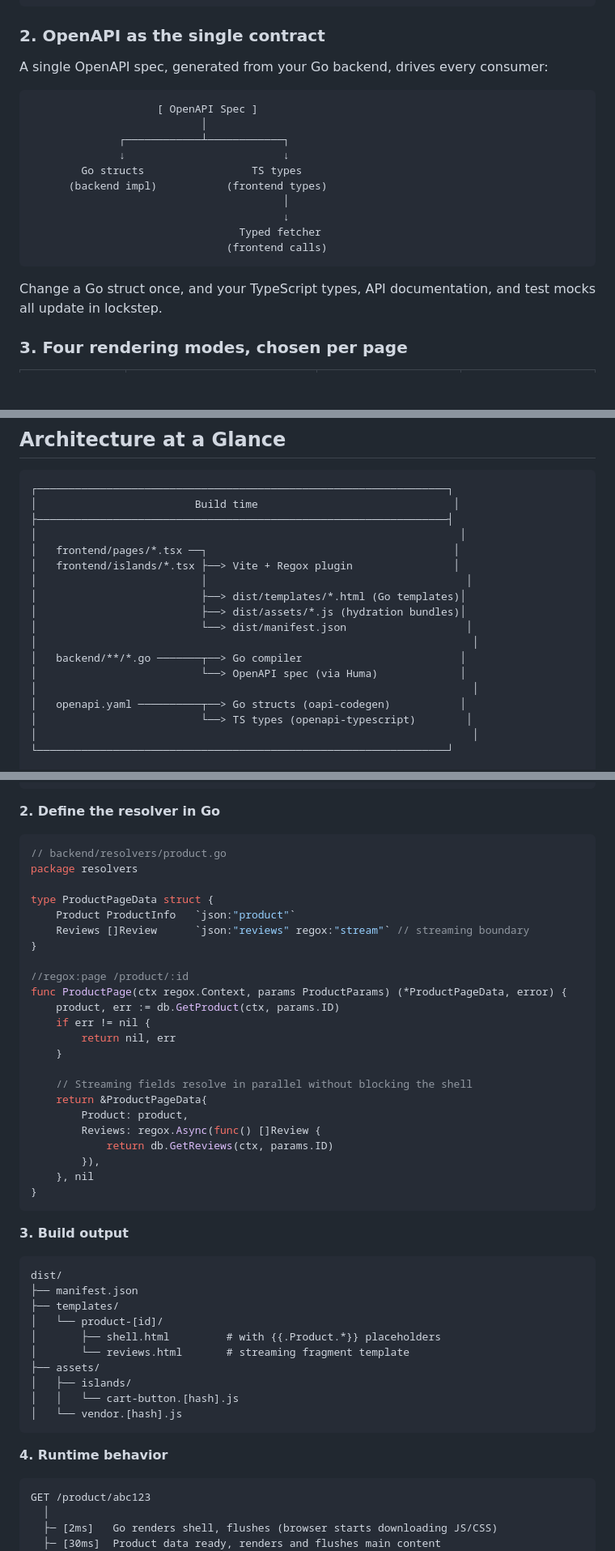
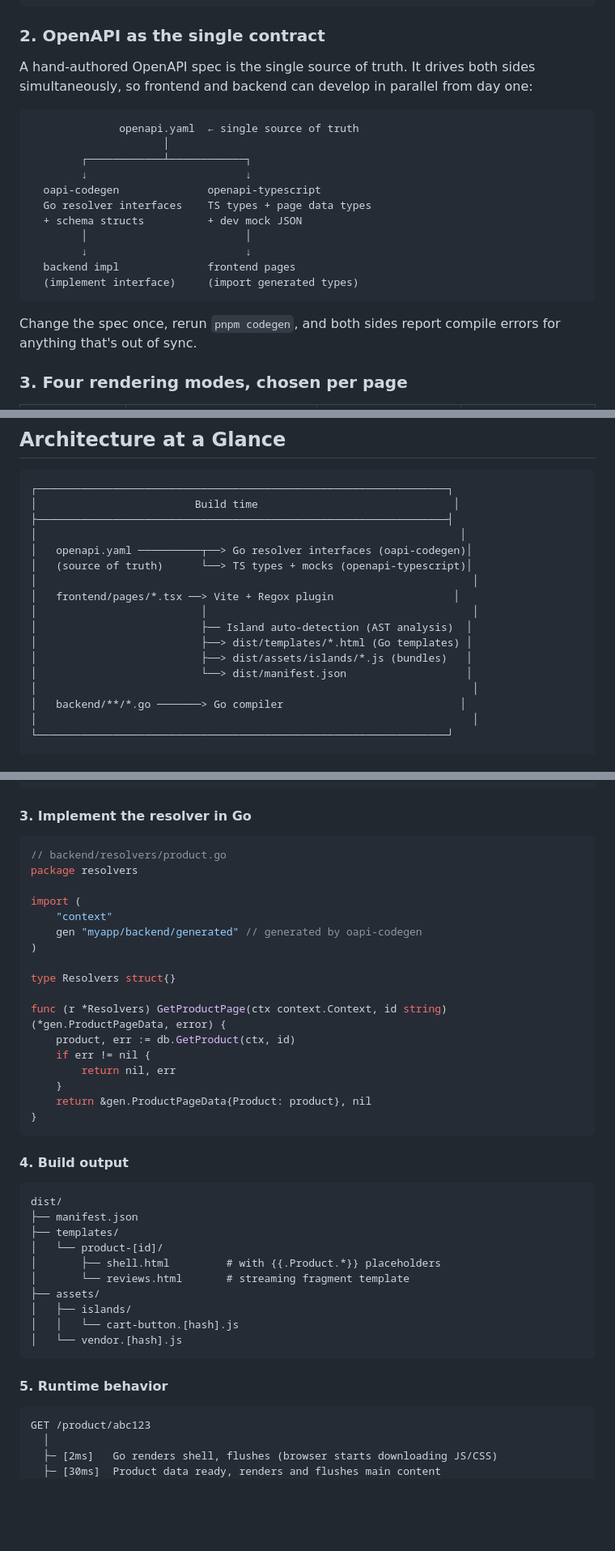
Before and after one commit to danni-cool/Regox, a Markdown page: README.md, 3 parts joined by grey strips. Shown at 81% size. Rendered like a GitHub page; blank space fills up the shorter version.

````diff
--- a/README.md
+++ b/README.md
@@ -45,22 +45,23 @@ Runtime:
 
 ### 2. OpenAPI as the single contract
 
-A single OpenAPI spec, generated from your Go backend, drives every consumer:
+A hand-authored OpenAPI spec is the single source of truth. It drives both sides simultaneously, so frontend and backend can develop in parallel from day one:
 
 ```
-                    [ OpenAPI Spec ]
-                           │
-              ┌────────────┴────────────┐
-              ↓                         ↓
-        Go structs                 TS types
-      (backend impl)           (frontend types)
-                                        │
-                                        ↓
-                                 Typed fetcher
-                               (frontend calls)
+              openapi.yaml  ← single source of truth
+                     │
+        ┌────────────┴────────────┐
+        ↓                         ↓
+  oapi-codegen              openapi-typescript
+  Go resolver interfaces    TS types + page data types
+  + schema structs          + dev mock JSON
+        │                         │
+        ↓                         ↓
+  backend impl              frontend pages
+  (implement interface)     (import generated types)
 ```
 
-Change a Go struct once, and your TypeScript types, API documentation, and test mocks all update in lockstep.
+Change the spec once, rerun `pnpm codegen`, and both sides report compile errors for anything that's out of sync.
 
 ### 3. Four rendering modes, chosen per page
 
@@ -88,18 +89,17 @@ The browser-side output is equivalent to what React 18's `renderToPipeableStream
 │                         Build time                               │
 ├─────────────────────────────────────────────────────────────────┤
 │                                                                   │
-│   frontend/pages/*.tsx ──┐                                       │
-│   frontend/islands/*.tsx ├──> Vite + Regox plugin                │
-│                          │                                         │
-│                          ├──> dist/templates/*.html (Go templates)│
-│                          ├──> dist/assets/*.js (hydration bundles)│
+│   openapi.yaml ──────────┬──> Go resolver interfaces (oapi-codegen)│
+│   (source of truth)      └──> TS types + mocks (openapi-typescript)│
+│                                                                     │
+│   frontend/pages/*.tsx ──> Vite + Regox plugin                   │
+│                          │                                          │
+│                          ├── Island auto-detection (AST analysis)  │
+│                          ├──> dist/templates/*.html (Go templates) │
+│                          ├──> dist/assets/islands/*.js (bundles)   │
 │                          └──> dist/manifest.json                   │
 │                                                                     │
-│   backend/**/*.go ───────┬──> Go compiler                         │
-│                          └──> OpenAPI spec (via Huma)             │
-│                                                                     │
-│   openapi.yaml ──────────┬──> Go structs (oapi-codegen)           │
-│                          └──> TS types (openapi-typescript)        │
+│   backend/**/*.go ───────> Go compiler                            │
 │                                                                     │
 └─────────────────────────────────────────────────────────────────┘
 
@@ -179,35 +196,29 @@ export default function ProductPage({ product, reviews }: ProductPageData) {
 }
 ```
 
-**2. Define the resolver in Go**
+#### 3. Implement the resolver in Go
 
 ```go
 // backend/resolvers/product.go
 package resolvers
 
-type ProductPageData struct {
-    Product ProductInfo   `json:"product"`
-    Reviews []Review      `json:"reviews" regox:"stream"` // streaming boundary
-}
+import (
+    "context"
+    gen "myapp/backend/generated" // generated by oapi-codegen
+)
 
-//regox:page /product/:id
-func ProductPage(ctx regox.Context, params ProductParams) (*ProductPageData, error) {
-    product, err := db.GetProduct(ctx, params.ID)
+type Resolvers struct{}
+
+func (r *Resolvers) GetProductPage(ctx context.Context, id string) (*gen.ProductPageData, error) {
+    product, err := db.GetProduct(ctx, id)
     if err != nil {
         return nil, err
     }
-
-    // Streaming fields resolve in parallel without blocking the shell
-    return &ProductPageData{
-        Product: product,
-        Reviews: regox.Async(func() []Review {
-            return db.GetReviews(ctx, params.ID)
-        }),
-    }, nil
+    return &gen.ProductPageData{Product: product}, nil
 }
 ```
 
-**3. Build output**
+#### 4. Build output
 
 ```
 dist/
@@ -222,7 +233,7 @@ dist/
 │   └── vendor.[hash].js
 ```
 
-**4. Runtime behavior**
+#### 5. Runtime behavior
 
 ```
 GET /product/abc123
````
Also changed, not shown: other parts of README.md (+55 -35 lines), README.zh-CN.md (+89 -76 lines).
